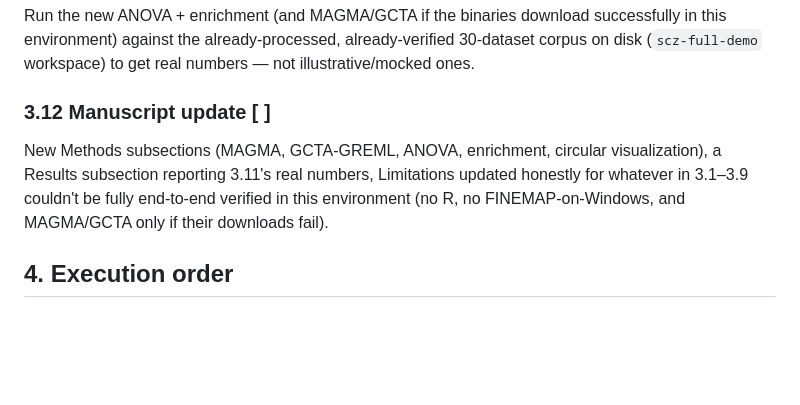
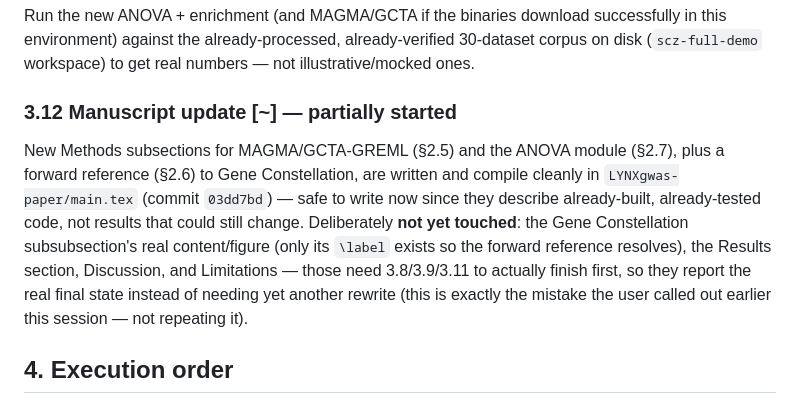
Before and after one commit to Adeel3Dgenomics/LYNXgwas, a Markdown page: DECISIONS_PHASE2.md, the part around the change. Rendered like a GitHub page; blank space fills up the shorter version.

Commit message:
Note partial manuscript progress in the phase-2 plan
Co-Authored-By: Claude Sonnet 5 <noreply@anthropic.com>

```diff
--- a/DECISIONS_PHASE2.md
+++ b/DECISIONS_PHASE2.md
@@ -262,11 +262,15 @@ Run the new ANOVA + enrichment (and MAGMA/GCTA if the binaries download successf
 environment) against the already-processed, already-verified 30-dataset corpus on disk
 (`scz-full-demo` workspace) to get real numbers — not illustrative/mocked ones.
 
-### 3.12 Manuscript update [ ]
-New Methods subsections (MAGMA, GCTA-GREML, ANOVA, enrichment, circular visualization), a Results
-subsection reporting 3.11's real numbers, Limitations updated honestly for whatever in 3.1–3.9
-couldn't be fully end-to-end verified in this environment (no R, no FINEMAP-on-Windows, and
-MAGMA/GCTA only if their downloads fail).
+### 3.12 Manuscript update [~] — partially started
+New Methods subsections for MAGMA/GCTA-GREML (§2.5) and the ANOVA module (§2.7), plus a forward
+reference (§2.6) to Gene Constellation, are written and compile cleanly in
+`LYNXgwas-paper/main.tex` (commit `03dd7bd`) — safe to write now since they describe already-built,
+already-tested code, not results that could still change. Deliberately **not yet touched**: the
+Gene Constellation subsubsection's real content/figure (only its `\label` exists so the forward
+reference resolves), the Results section, Discussion, and Limitations — those need 3.8/3.9/3.11 to
+actually finish first, so they report the real final state instead of needing yet another rewrite
+(this is exactly the mistake the user called out earlier this session — not repeating it).
 
 ## 4. Execution order
 
```
